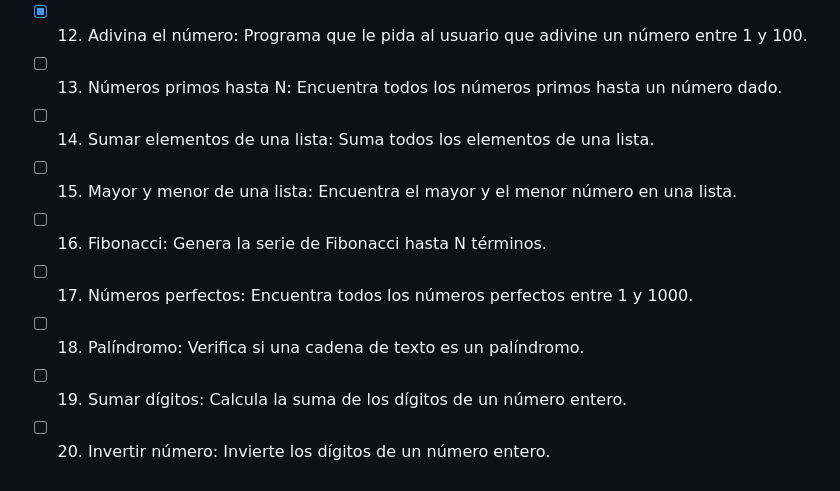
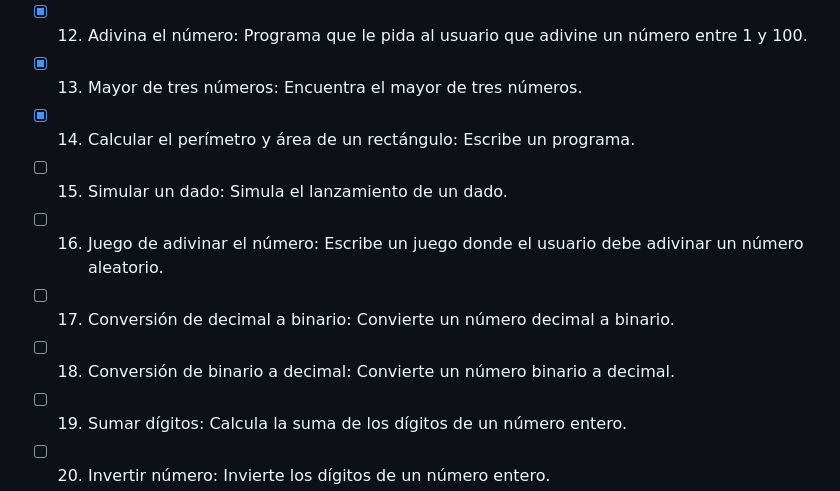
Before and after one commit to Artur0HM90/100DayOfCode, a Markdown page: README.md, the part around one of its changes. Rendered like a GitHub page.

Commit message:
Modificando README

```diff
--- a/README.md
+++ b/README.md
@@ -14,11 +14,11 @@
 - [x] 10. Suma de números impares: Calcula la suma de los números impares entre 1 y 100.
 - [x] 11. Calificación: Determina la calificación de un estudiante basada en su puntaje (A, B, C, D, F).
 - [x] 12. Adivina el número: Programa que le pida al usuario que adivine un número entre 1 y 100.
-- [ ] 13. Números primos hasta N: Encuentra todos los números primos hasta un número dado.
-- [ ] 14. Sumar elementos de una lista: Suma todos los elementos de una lista.
-- [ ] 15. Mayor y menor de una lista: Encuentra el mayor y el menor número en una lista.
-- [ ] 16. Fibonacci: Genera la serie de Fibonacci hasta N términos.
-- [ ] 17. Números perfectos: Encuentra todos los números perfectos entre 1 y 1000.
-- [ ] 18. Palíndromo: Verifica si una cadena de texto es un palíndromo.
+- [x] 13. Mayor de tres números: Encuentra el mayor de tres números.
+- [x] 14. Calcular el perímetro y área de un rectángulo: Escribe un programa.
+- [ ] 15. Simular un dado: Simula el lanzamiento de un dado.
+- [ ] 16. Juego de adivinar el número: Escribe un juego donde el usuario debe adivinar un número aleatorio.
+- [ ] 17. Conversión de decimal a binario: Convierte un número decimal a binario.
+- [ ] 18. Conversión de binario a decimal: Convierte un número binario a decimal.
 - [ ] 19. Sumar dígitos: Calcula la suma de los dígitos de un número entero.
 - [ ] 20. Invertir número: Invierte los dígitos de un número entero.
```
Also changed, not shown: other parts of README.md (+82 -80 lines).
